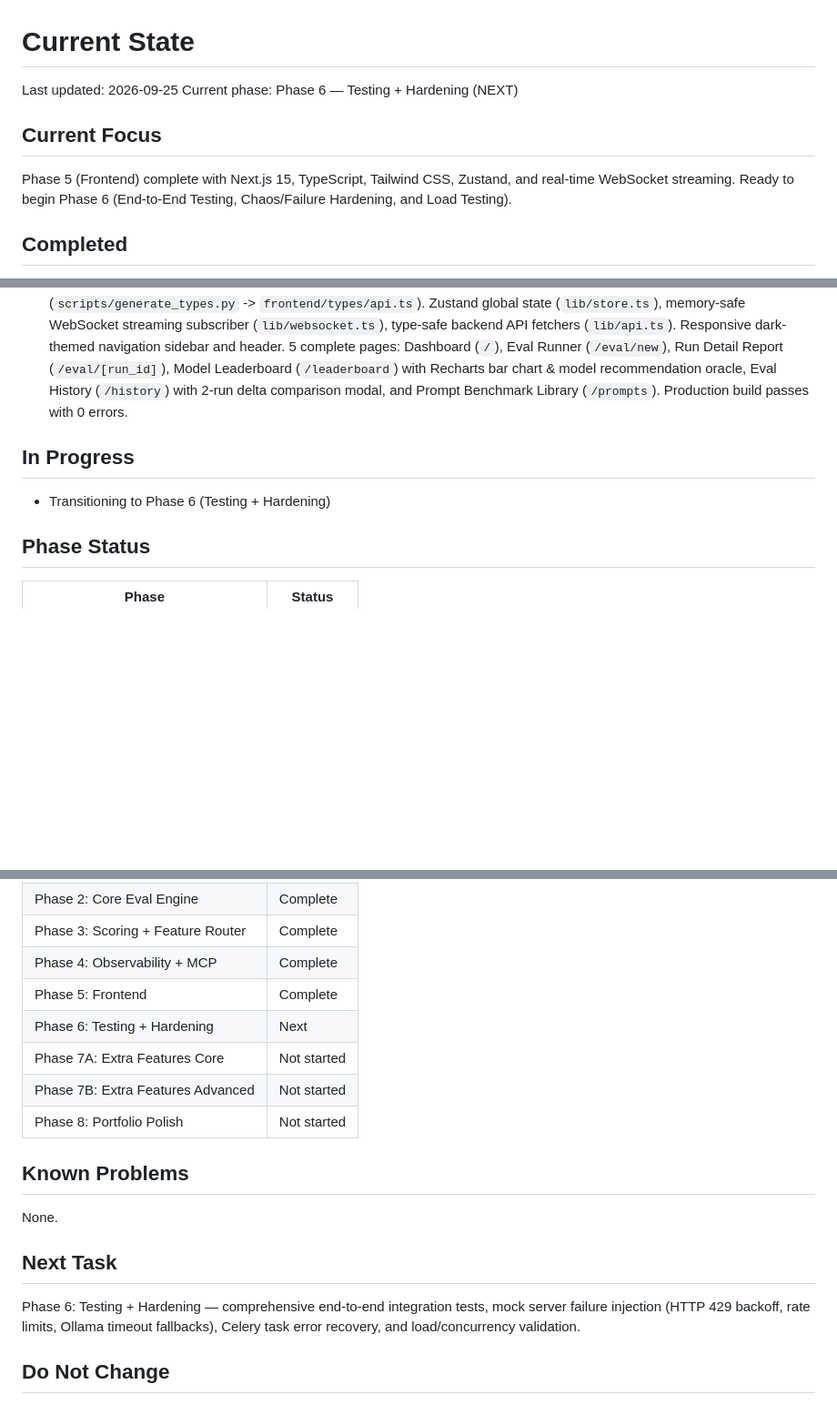
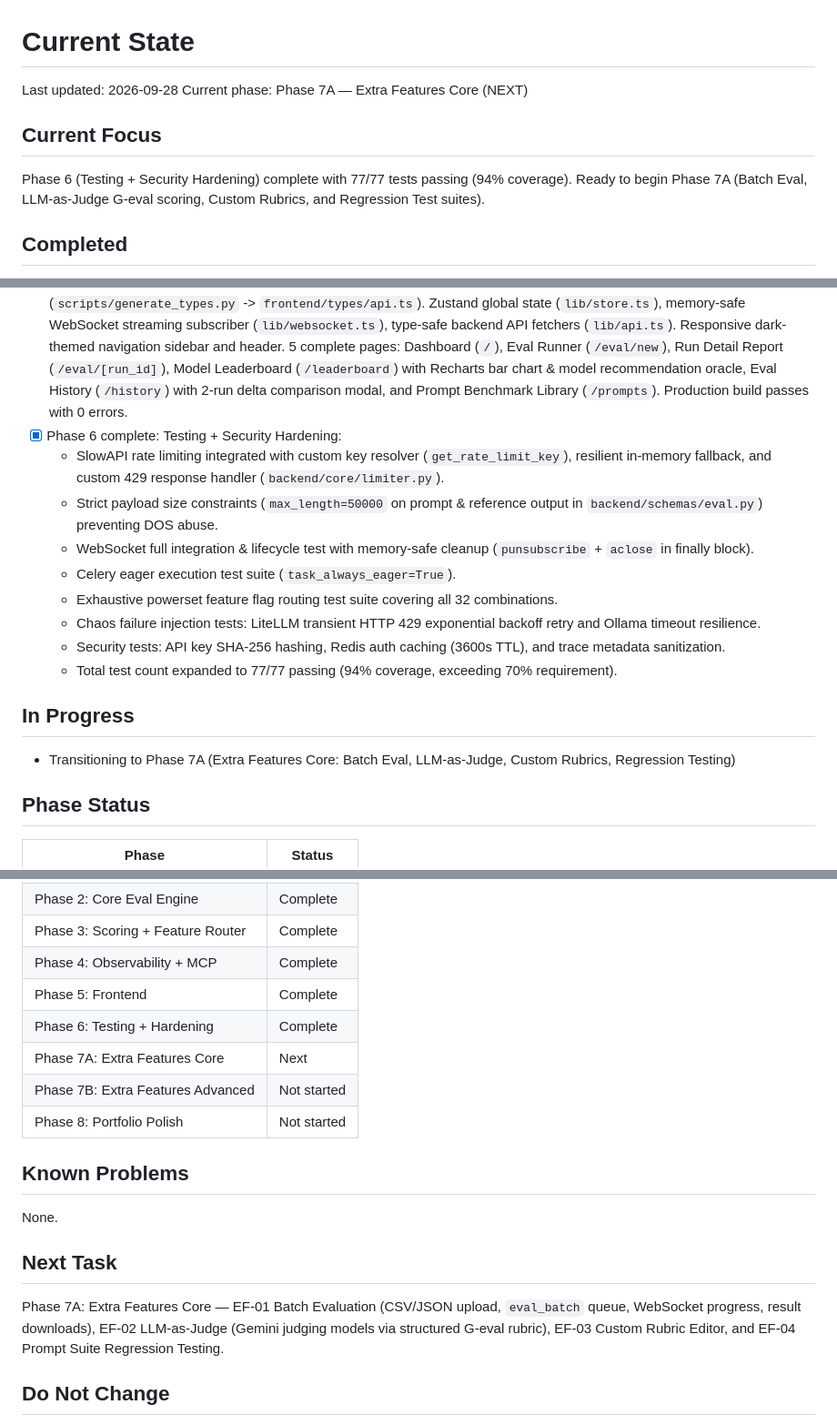
Before and after one commit to Yash-lab01/LLM-Eval-Platform, a Markdown page: context/CURRENT_STATE.md, 3 parts joined by grey strips. Shown at 91% size. Drawn GitHub-style; blank space fills up the shorter version.

Commit message:
docs(context): mark Phase 6 complete in CURRENT_STATE

```diff
--- a/context/CURRENT_STATE.md
+++ b/context/CURRENT_STATE.md
@@ -1,10 +1,10 @@
 # Current State
 
-Last updated: 2026-09-25
-Current phase: Phase 6 — Testing + Hardening (NEXT)
+Last updated: 2026-09-28
+Current phase: Phase 7A — Extra Features Core (NEXT)
 
 ## Current Focus
-Phase 5 (Frontend) complete with Next.js 15, TypeScript, Tailwind CSS, Zustand, and real-time WebSocket streaming. Ready to begin Phase 6 (End-to-End Testing, Chaos/Failure Hardening, and Load Testing).
+Phase 6 (Testing + Security Hardening) complete with 77/77 tests passing (94% coverage). Ready to begin Phase 7A (Batch Eval, LLM-as-Judge G-eval scoring, Custom Rubrics, and Regression Test suites).
 
 ## Completed
 - [x] All 5 docs written in /docs/
@@ -18,9 +18,18 @@ Phase 5 (Frontend) complete with Next.js 15, TypeScript, Tailwind CSS, Zustand,
 - [x] Phase 3 complete: FeatureRouter middleware gating metrics based on consumer config, non-blocking PyTorch BERTScore execution via `run_in_executor`, ROUGE-L similarity, latency/cost evaluation, ORM persistence, dynamic winner determination, Leaderboard SQL aggregation with win rate calculation, Redis caching (TTL 300s), `GET /api/v1/leaderboard`, and `GET /api/v1/models/recommend` endpoints. 36 unit/integration tests passing cleanly.
 - [x] Phase 4 complete: Langfuse telemetry callback integration in LiteLLM, standardized session and trace metadata injection, `compare_eval_runs` service and `GET /api/v1/eval/compare` REST endpoint, FastMCP server (`mcp.eval_server`) exposing 5 tools (`health_check`, `run_eval`, `get_best_model`, `get_eval_history`, `compare_runs`) supporting dual stdio/SSE transports, `.cursor/mcp.json` client configuration, and docker-compose integration. 48 unit/integration tests passing cleanly.
 - [x] Phase 5 complete: Next.js 15 UI with TypeScript, Tailwind CSS, and App Router. Auto-generated TypeScript types (`scripts/generate_types.py` -> `frontend/types/api.ts`). Zustand global state (`lib/store.ts`), memory-safe WebSocket streaming subscriber (`lib/websocket.ts`), type-safe backend API fetchers (`lib/api.ts`). Responsive dark-themed navigation sidebar and header. 5 complete pages: Dashboard (`/`), Eval Runner (`/eval/new`), Run Detail Report (`/eval/[run_id]`), Model Leaderboard (`/leaderboard`) with Recharts bar chart & model recommendation oracle, Eval History (`/history`) with 2-run delta comparison modal, and Prompt Benchmark Library (`/prompts`). Production build passes with 0 errors.
+- [x] Phase 6 complete: Testing + Security Hardening:
+  - SlowAPI rate limiting integrated with custom key resolver (`get_rate_limit_key`), resilient in-memory fallback, and custom 429 response handler (`backend/core/limiter.py`).
+  - Strict payload size constraints (`max_length=50000` on prompt & reference output in `backend/schemas/eval.py`) preventing DOS abuse.
+  - WebSocket full integration & lifecycle test with memory-safe cleanup (`punsubscribe` + `aclose` in finally block).
+  - Celery eager execution test suite (`task_always_eager=True`).
+  - Exhaustive powerset feature flag routing test suite covering all 32 combinations.
+  - Chaos failure injection tests: LiteLLM transient HTTP 429 exponential backoff retry and Ollama timeout resilience.
+  - Security tests: API key SHA-256 hashing, Redis auth caching (3600s TTL), and trace metadata sanitization.
+  - Total test count expanded to 77/77 passing (94% coverage, exceeding 70% requirement).
 
 ## In Progress
-- Transitioning to Phase 6 (Testing + Hardening)
+- Transitioning to Phase 7A (Extra Features Core: Batch Eval, LLM-as-Judge, Custom Rubrics, Regression Testing)
 
 ## Phase Status
 | Phase | Status |
@@ -32,8 +41,8 @@ Phase 5 (Frontend) complete with Next.js 15, TypeScript, Tailwind CSS, Zustand,
 | Phase 3: Scoring + Feature Router | Complete |
 | Phase 4: Observability + MCP | Complete |
 | Phase 5: Frontend | Complete |
-| Phase 6: Testing + Hardening | Next |
-| Phase 7A: Extra Features Core | Not started |
+| Phase 6: Testing + Hardening | Complete |
+| Phase 7A: Extra Features Core | Next |
 | Phase 7B: Extra Features Advanced | Not started |
 | Phase 8: Portfolio Polish | Not started |
 
@@ -41,7 +50,7 @@ Phase 5 (Frontend) complete with Next.js 15, TypeScript, Tailwind CSS, Zustand,
 None.
 
 ## Next Task
-Phase 6: Testing + Hardening — comprehensive end-to-end integration tests, mock server failure injection (HTTP 429 backoff, rate limits, Ollama timeout fallbacks), Celery task error recovery, and load/concurrency validation.
+Phase 7A: Extra Features Core — EF-01 Batch Evaluation (CSV/JSON upload, `eval_batch` queue, WebSocket progress, result downloads), EF-02 LLM-as-Judge (Gemini judging models via structured G-eval rubric), EF-03 Custom Rubric Editor, and EF-04 Prompt Suite Regression Testing.
 
 ## Do Not Change
 - ModelID enum values (LiteLLM prefix format must match exactly)
```
